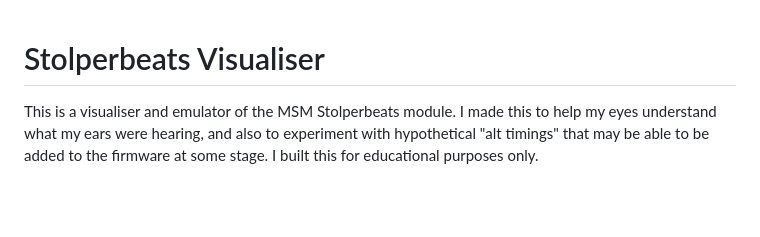
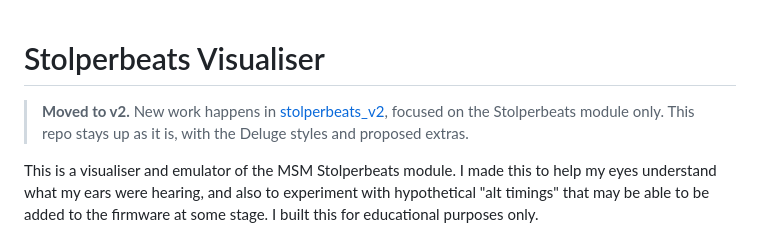
Before and after one commit to thisisbribery/stolperbeats_v1, a Markdown page: README.md, the part around the change. Rendered like a GitHub page; blank space fills up the shorter version.

Commit message:
README: point to stolperbeats_v2
Co-Authored-By: Claude Opus 5.5 <noreply@anthropic.com>
Claude-Session: https://claude.ai/code/session_0182BHyra5uJWbbLCVSxRRdh

```diff
--- a/README.md
+++ b/README.md
@@ -1,4 +1,6 @@
 # Stolperbeats Visualiser
+
+> **Moved to v2.** New work happens in [stolperbeats_v2](https://github.com/thisisbribery/stolperbeats_v2), focused on the Stolperbeats module only. This repo stays up as it is, with the Deluge styles and proposed extras.
 
 This is a visualiser and emulator of the MSM Stolperbeats module. I made this to help my eyes understand what my ears were hearing, and also to experiment with hypothetical "alt timings" that may be able to be added to the firmware at some stage. I built this for educational purposes only.
 
```
